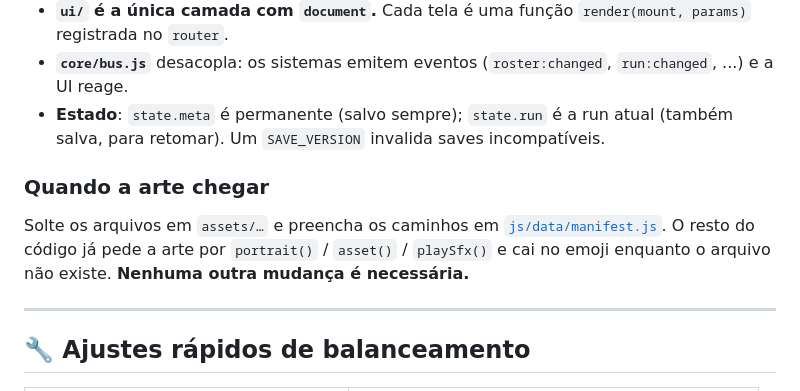
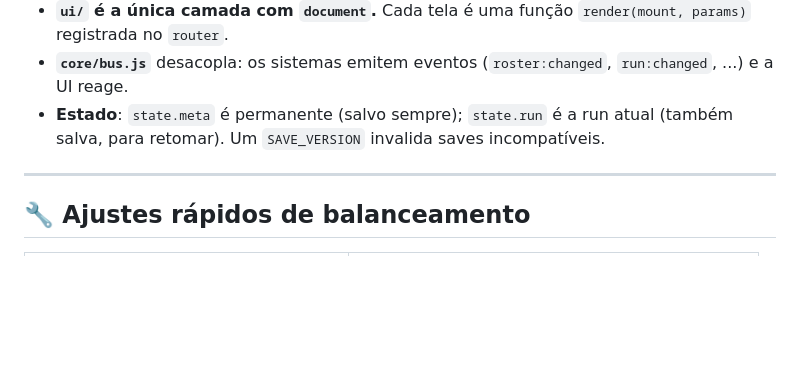
Before and after one commit to davit3ixeira/Ivad_Adventures, a Markdown page: README.md, the part around the change. Drawn GitHub-style; blank space fills up the shorter version.

Commit message:
Remove asset handling instructions from README
Removed section about asset handling and file paths.

```diff
--- a/README.md
+++ b/README.md
@@ -156,13 +156,6 @@ Ivad_Adventures/
 - **Estado**: `state.meta` é permanente (salvo sempre); `state.run` é a run atual
   (também salva, para retomar). Um `SAVE_VERSION` invalida saves incompatíveis.
 
-### Quando a arte chegar
-
-Solte os arquivos em `assets/…` e preencha os caminhos em
-[`js/data/manifest.js`](js/data/manifest.js). O resto do código já pede a arte por
-`portrait()` / `asset()` / `playSfx()` e cai no emoji enquanto o arquivo não
-existe. **Nenhuma outra mudança é necessária.**
-
 ---
 
 ## 🔧 Ajustes rápidos de balanceamento
```
